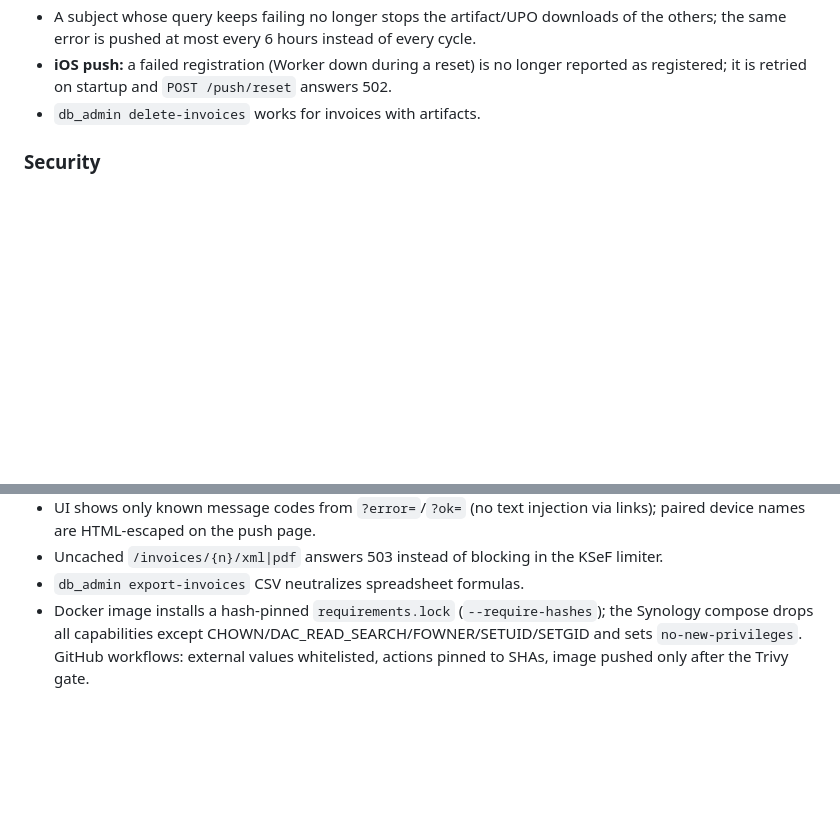
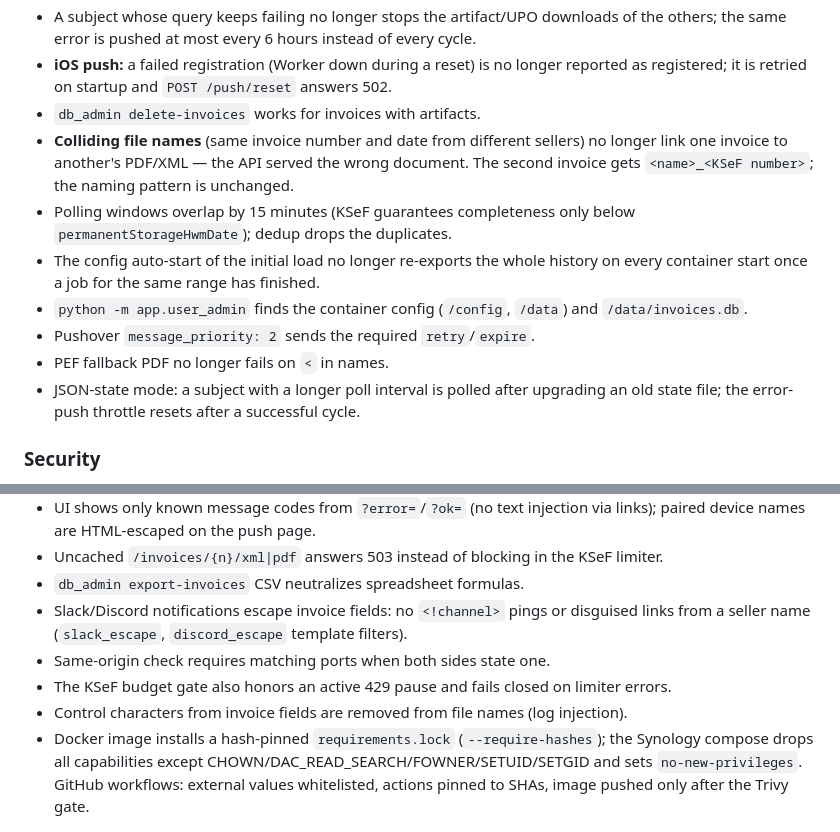
Before and after one commit to mlotocki2k/KSeF_Monitor, a Markdown page: CHANGELOG.md, 2 parts joined by grey strips. Drawn GitHub-style; blank space fills up the shorter version.

Commit message:
docs: round-3/4 audit fixes in changelog and template guide
Co-Authored-By: Claude Opus 5.5 (1M context) <noreply@anthropic.com>

```diff
--- a/CHANGELOG.md
+++ b/CHANGELOG.md
@@ -45,6 +45,19 @@ All notable changes to KSeF Monitor are documented here.
 - **iOS push:** a failed registration (Worker down during a reset) is no longer reported as
   registered; it is retried on startup and `POST /push/reset` answers 502.
 - `db_admin delete-invoices` works for invoices with artifacts.
+- **Colliding file names** (same invoice number and date from different sellers) no longer
+  link one invoice to another's PDF/XML — the API served the wrong document. The second
+  invoice gets `<name>_<KSeF number>`; the naming pattern is unchanged.
+- Polling windows overlap by 15 minutes (KSeF guarantees completeness only below
+  `permanentStorageHwmDate`); dedup drops the duplicates.
+- The config auto-start of the initial load no longer re-exports the whole history on
+  every container start once a job for the same range has finished.
+- `python -m app.user_admin` finds the container config (`/config`, `/data`) and
+  `/data/invoices.db`.
+- Pushover `message_priority: 2` sends the required `retry`/`expire`.
+- PEF fallback PDF no longer fails on `<` in names.
+- JSON-state mode: a subject with a longer poll interval is polled after upgrading an old
+  state file; the error-push throttle resets after a successful cycle.
 
 ### Security
 
@@ -74,6 +87,11 @@ All notable changes to KSeF Monitor are documented here.
   paired device names are HTML-escaped on the push page.
 - Uncached `/invoices/{n}/xml|pdf` answers 503 instead of blocking in the KSeF limiter.
 - `db_admin export-invoices` CSV neutralizes spreadsheet formulas.
+- Slack/Discord notifications escape invoice fields: no `<!channel>` pings or disguised
+  links from a seller name (`slack_escape`, `discord_escape` template filters).
+- Same-origin check requires matching ports when both sides state one.
+- The KSeF budget gate also honors an active 429 pause and fails closed on limiter errors.
+- Control characters from invoice fields are removed from file names (log injection).
 - Docker image installs a hash-pinned `requirements.lock` (`--require-hashes`); the
   Synology compose drops all capabilities except CHOWN/DAC_READ_SEARCH/FOWNER/SETUID/SETGID and sets
   `no-new-privileges`. GitHub workflows: external values whitelisted, actions pinned to
```
Also changed, not shown: docs/TEMPLATES.md (+2 -0 lines).
